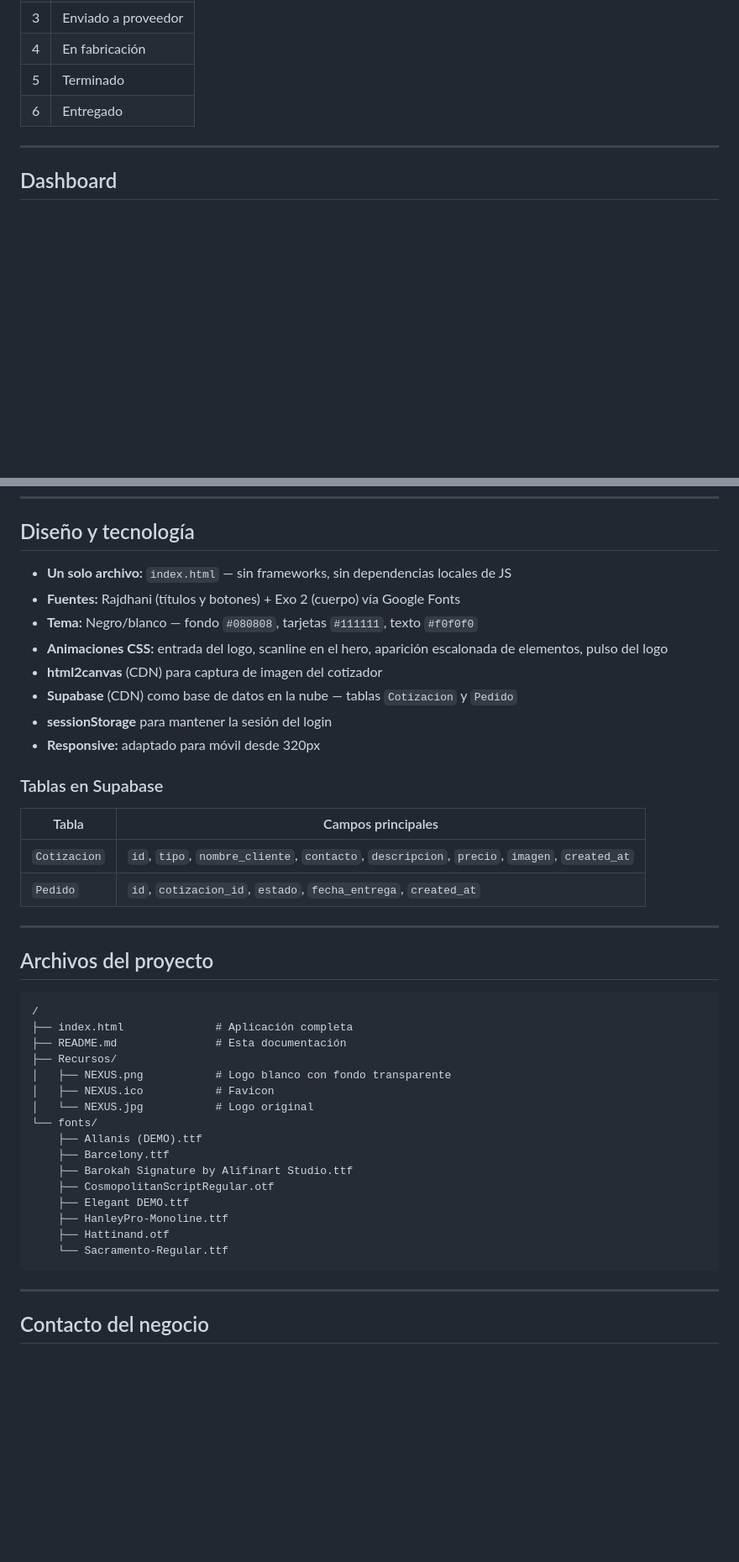
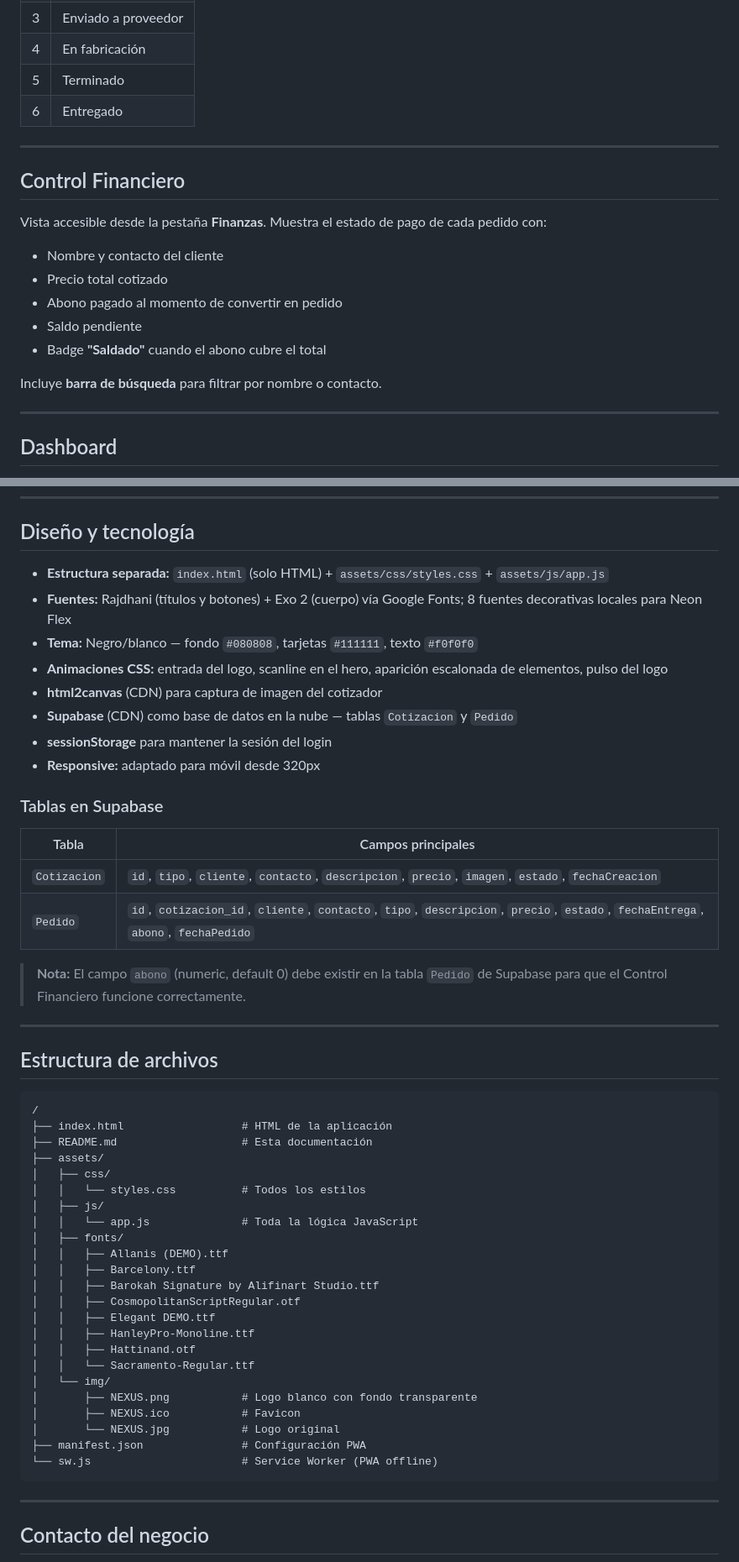
Before and after one commit to Steyvin/Cotizador, a Markdown page: README.md, 2 parts joined by grey strips. Shown at 84% size. Drawn GitHub-style; blank space fills up the shorter version.

Commit message:
Actualizar README con estructura escalable, carrito y nuevos productos
Co-Authored-By: Claude Sonnet 4.6 <noreply@anthropic.com>

````diff
--- a/README.md
+++ b/README.md
@@ -207,6 +271,20 @@ Los pedidos siguen un flujo de seis etapas en orden:
 | 4 | En fabricación |
 | 5 | Terminado |
 | 6 | Entregado |
+
+---
+
+## Control Financiero
+
+Vista accesible desde la pestaña **Finanzas**. Muestra el estado de pago de cada pedido con:
+
+- Nombre y contacto del cliente
+- Precio total cotizado
+- Abono pagado al momento de convertir en pedido
+- Saldo pendiente
+- Badge **"Saldado"** cuando el abono cubre el total
+
+Incluye **barra de búsqueda** para filtrar por nombre o contacto.
 
 ---
 
@@ -227,8 +305,8 @@ También muestra listas de los pedidos recientes y cotizaciones recientes con ac
 
 ## Diseño y tecnología
 
-- **Un solo archivo:** `index.html` — sin frameworks, sin dependencias locales de JS
-- **Fuentes:** Rajdhani (títulos y botones) + Exo 2 (cuerpo) vía Google Fonts
+- **Estructura separada:** `index.html` (solo HTML) + `assets/css/styles.css` + `assets/js/app.js`
+- **Fuentes:** Rajdhani (títulos y botones) + Exo 2 (cuerpo) vía Google Fonts; 8 fuentes decorativas locales para Neon Flex
 - **Tema:** Negro/blanco — fondo `#080808`, tarjetas `#111111`, texto `#f0f0f0`
 - **Animaciones CSS:** entrada del logo, scanline en el hero, aparición escalonada de elementos, pulso del logo
 - **html2canvas** (CDN) para captura de imagen del cotizador
@@ -240,30 +318,39 @@ También muestra listas de los pedidos recientes y cotizaciones recientes con ac
 
 | Tabla | Campos principales |
 |---|---|
-| `Cotizacion` | `id`, `tipo`, `nombre_cliente`, `contacto`, `descripcion`, `precio`, `imagen`, `created_at` |
-| `Pedido` | `id`, `cotizacion_id`, `estado`, `fecha_entrega`, `created_at` |
+| `Cotizacion` | `id`, `tipo`, `cliente`, `contacto`, `descripcion`, `precio`, `imagen`, `estado`, `fechaCreacion` |
+| `Pedido` | `id`, `cotizacion_id`, `cliente`, `contacto`, `tipo`, `descripcion`, `precio`, `estado`, `fechaEntrega`, `abono`, `fechaPedido` |
+
+> **Nota:** El campo `abono` (numeric, default 0) debe existir en la tabla `Pedido` de Supabase para que el Control Financiero funcione correctamente.
 
 ---
 
-## Archivos del proyecto
+## Estructura de archivos
 
 ```
 /
-├── index.html              # Aplicación completa
-├── README.md               # Esta documentación
-├── Recursos/
-│   ├── NEXUS.png           # Logo blanco con fondo transparente
-│   ├── NEXUS.ico           # Favicon
-│   └── NEXUS.jpg           # Logo original
-└── fonts/
-    ├── Allanis (DEMO).ttf
-    ├── Barcelony.ttf
-    ├── Barokah Signature by Alifinart Studio.ttf
-    ├── CosmopolitanScriptRegular.otf
-    ├── Elegant DEMO.ttf
-    ├── HanleyPro-Monoline.ttf
-    ├── Hattinand.otf
-    └── Sacramento-Regular.ttf
+├── index.html                  # HTML de la aplicación
+├── README.md                   # Esta documentación
+├── assets/
+│   ├── css/
+│   │   └── styles.css          # Todos los estilos
+│   ├── js/
+│   │   └── app.js              # Toda la lógica JavaScript
+│   ├── fonts/
+│   │   ├── Allanis (DEMO).ttf
+│   │   ├── Barcelony.ttf
+│   │   ├── Barokah Signature by Alifinart Studio.ttf
+│   │   ├── CosmopolitanScriptRegular.otf
+│   │   ├── Elegant DEMO.ttf
+│   │   ├── HanleyPro-Monoline.ttf
+│   │   ├── Hattinand.otf
+│   │   └── Sacramento-Regular.ttf
+│   └── img/
+│       ├── NEXUS.png           # Logo blanco con fondo transparente
+│       ├── NEXUS.ico           # Favicon
+│       └── NEXUS.jpg           # Logo original
+├── manifest.json               # Configuración PWA
+└── sw.js                       # Service Worker (PWA offline)
 ```
 
 ---
````
Also changed, not shown: other parts of README.md (+74 -10 lines).
